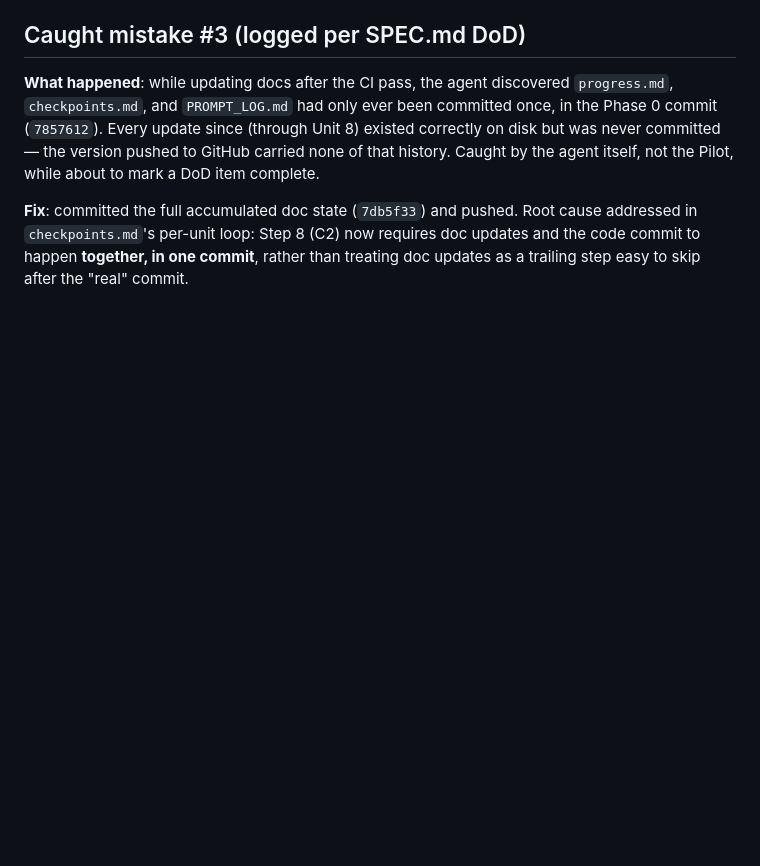
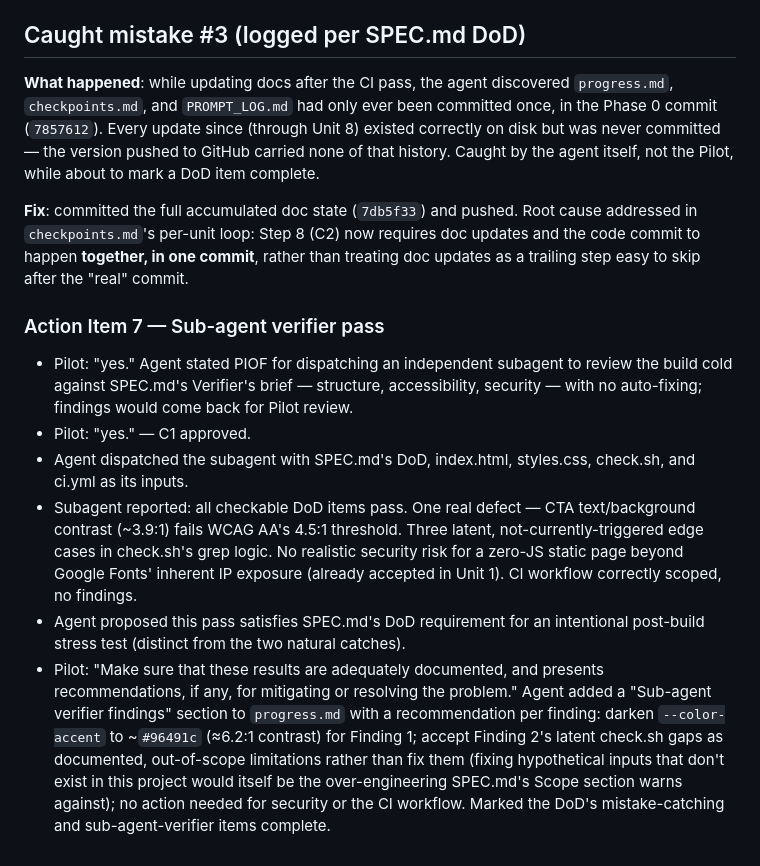
Before and after one commit to ClayClimate-AI/next-chapter-onepager, a Markdown page: PROMPT_LOG.md, the part around the change. Rendered like a GitHub page; blank space fills up the shorter version.

```diff
--- a/PROMPT_LOG.md
+++ b/PROMPT_LOG.md
@@ -411,3 +411,33 @@ pushed. Root cause addressed in `checkpoints.md`'s per-unit loop:
 Step 8 (C2) now requires doc updates and the code commit to happen
 **together, in one commit**, rather than treating doc updates as a
 trailing step easy to skip after the "real" commit.
+
+### Action Item 7 — Sub-agent verifier pass
+
+- Pilot: "yes." Agent stated PIOF for dispatching an independent
+  subagent to review the build cold against SPEC.md's Verifier's
+  brief — structure, accessibility, security — with no auto-fixing;
+  findings would come back for Pilot review.
+- Pilot: "yes." — C1 approved.
+- Agent dispatched the subagent with SPEC.md's DoD, index.html,
+  styles.css, check.sh, and ci.yml as its inputs.
+- Subagent reported: all checkable DoD items pass. One real defect —
+  CTA text/background contrast (~3.9:1) fails WCAG AA's 4.5:1
+  threshold. Three latent, not-currently-triggered edge cases in
+  check.sh's grep logic. No realistic security risk for a zero-JS
+  static page beyond Google Fonts' inherent IP exposure (already
+  accepted in Unit 1). CI workflow correctly scoped, no findings.
+- Agent proposed this pass satisfies SPEC.md's DoD requirement for an
+  intentional post-build stress test (distinct from the two natural
+  catches).
+- Pilot: "Make sure that these results are adequately documented, and
+  presents recommendations, if any, for mitigating or resolving the
+  problem." Agent added a "Sub-agent verifier findings" section to
+  `progress.md` with a recommendation per finding: darken
+  `--color-accent` to ~`#96491c` (≈6.2:1 contrast) for Finding 1;
+  accept Finding 2's latent check.sh gaps as documented, out-of-scope
+  limitations rather than fix them (fixing hypothetical inputs that
+  don't exist in this project would itself be the over-engineering
+  SPEC.md's Scope section warns against); no action needed for
+  security or the CI workflow. Marked the DoD's mistake-catching and
+  sub-agent-verifier items complete.
```
Also changed, not shown: progress.md (+69 -11 lines).
